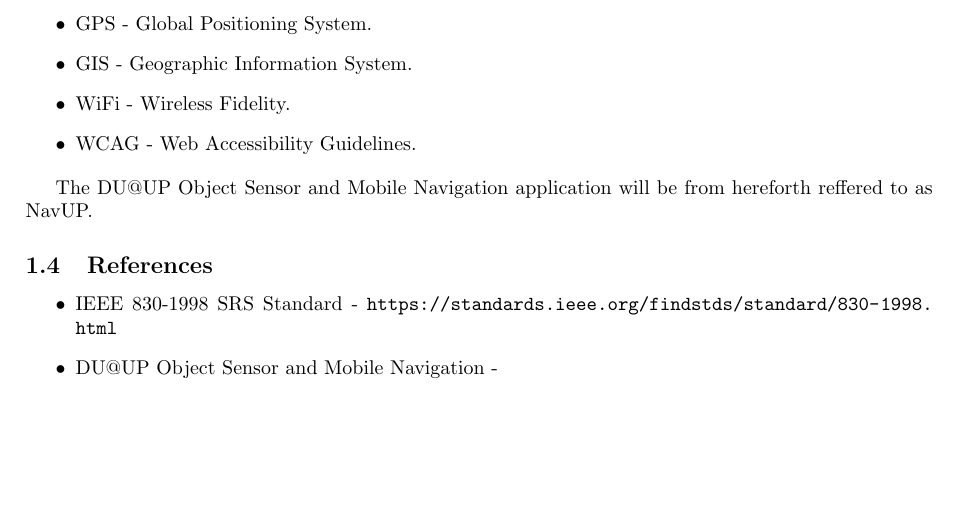
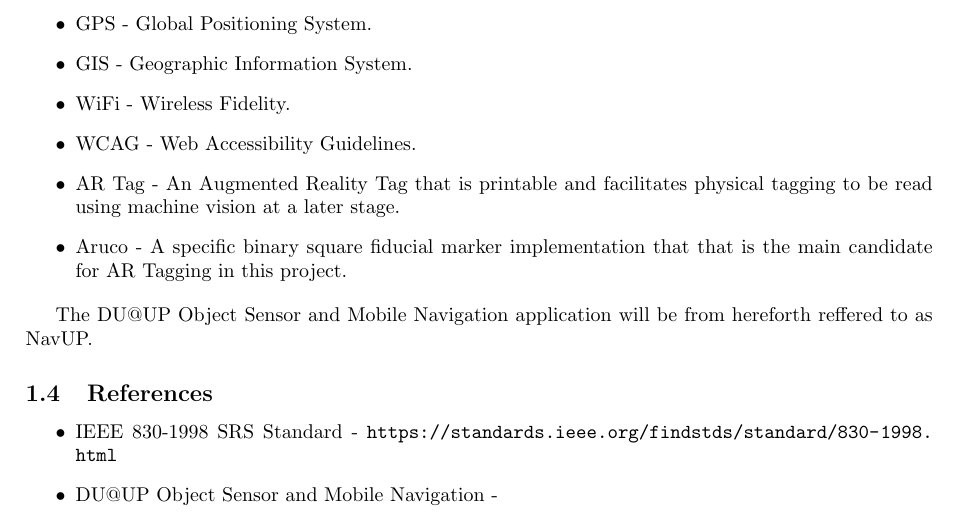
Before and after one commit to TheZimbo16/COS-301-TheInevitables, a LaTeX document (Documentation/TheInevitables_SRS.tex): part of page 3 of 13, cut so that both start at the same text. Compiled offline with pdfLaTeX.

Commit message:
Definition of aruco taggin system
Former-commit-id: f713284654bacecdafb8a0430016b023af47d92c

```diff
--- a/Documentation/TheInevitables_SRS.tex
+++ b/Documentation/TheInevitables_SRS.tex
@@ -66,6 +66,8 @@ right=25mm,
 			\item GIS - Geographic Information System.
 			\item WiFi - Wireless Fidelity.
 			\item WCAG - Web Accessibility Guidelines.
+			\item AR Tag - An Augmented Reality Tag that is printable and facilitates physical tagging to be read using machine vision at a later stage.
+			\item Aruco - A specific binary square fiducial marker implementation that that is the main candidate for AR Tagging in this project.
 		\end{itemize}
 
 		The DU@UP Object Sensor and Mobile Navigation application will be from hereforth reffered to as NavUP.
```
